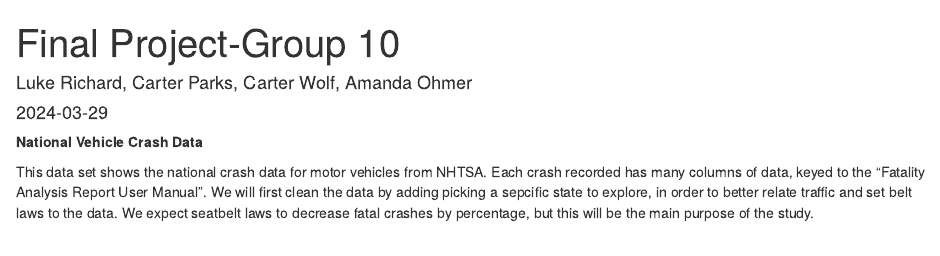
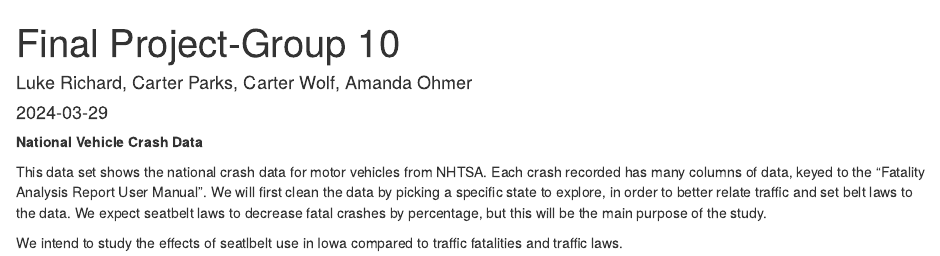
Before and after one commit to DS202-at-ISU/Final-Project-Group-10, an R Markdown document (Final Project-Group 10.Rmd): the page in a window 1100 px wide, from its top. Rendered offline with R 4.5, knitr and Pandoc, with nearby package versions.

Commit message:
Update Final Project-Group 10.Rmd

```diff
--- a/Final Project-Group 10.Rmd
+++ b/Final Project-Group 10.Rmd
@@ -12,4 +12,6 @@
 **National Vehicle Crash Data**
 
 
-This data set shows the national crash data for motor vehicles from NHTSA. Each crash recorded has many columns of data, keyed to the "Fatality Analysis Report User Manual". We will first clean the data by adding picking a sepcific state to explore, in order to better relate traffic and set belt laws to the data. We expect seatbelt laws to decrease fatal crashes by percentage, but this will be the main purpose of the study.
+This data set shows the national crash data for motor vehicles from NHTSA. Each crash recorded has many columns of data, keyed to the "Fatality Analysis Report User Manual". We will first clean the data by picking a specific state to explore, in order to better relate traffic and set belt laws to the data. We expect seatbelt laws to decrease fatal crashes by percentage, but this will be the main purpose of the study.
+
+We intend to study the effects of seatlbelt use in Iowa compared to traffic fatalities and traffic laws.
```
